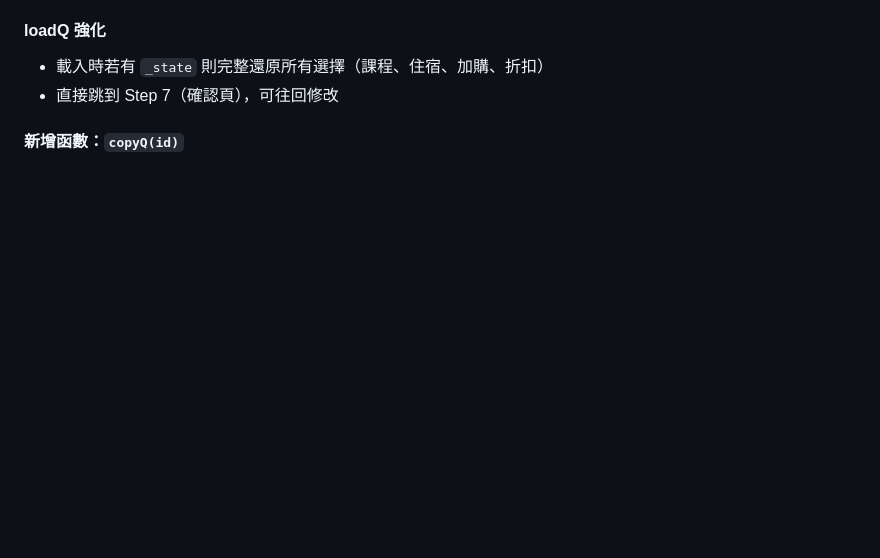
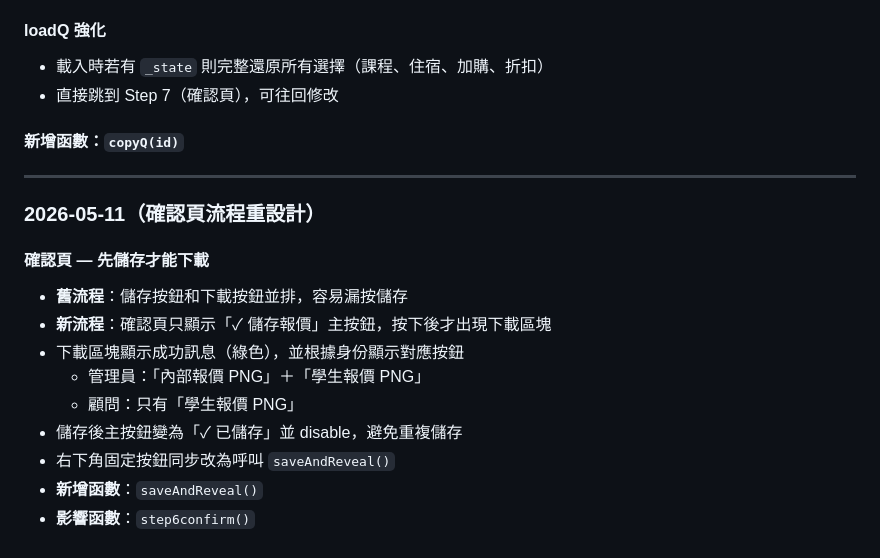
Before and after one commit to jojo880714/FY-quotation-system, a Markdown page: README.md, the part around the change. Drawn GitHub-style; blank space fills up the shorter version.

```diff
--- a/README.md
+++ b/README.md
@@ -208,3 +208,18 @@ GitHub Pages：將 `index.html` 與 `app.js` 放在同一目錄，開啟 GitHub
 - 直接跳到 Step 7（確認頁），可往回修改
 
 #### 新增函數：`copyQ(id)`
+
+---
+
+### 2026-05-11（確認頁流程重設計）
+
+#### 確認頁 — 先儲存才能下載
+- **舊流程**：儲存按鈕和下載按鈕並排，容易漏按儲存
+- **新流程**：確認頁只顯示「✓ 儲存報價」主按鈕，按下後才出現下載區塊
+- 下載區塊顯示成功訊息（綠色），並根據身份顯示對應按鈕
+  - 管理員：「內部報價 PNG」＋「學生報價 PNG」
+  - 顧問：只有「學生報價 PNG」
+- 儲存後主按鈕變為「✓ 已儲存」並 disable，避免重複儲存
+- 右下角固定按鈕同步改為呼叫 `saveAndReveal()`
+- **新增函數**：`saveAndReveal()`
+- **影響函數**：`step6confirm()`
```
